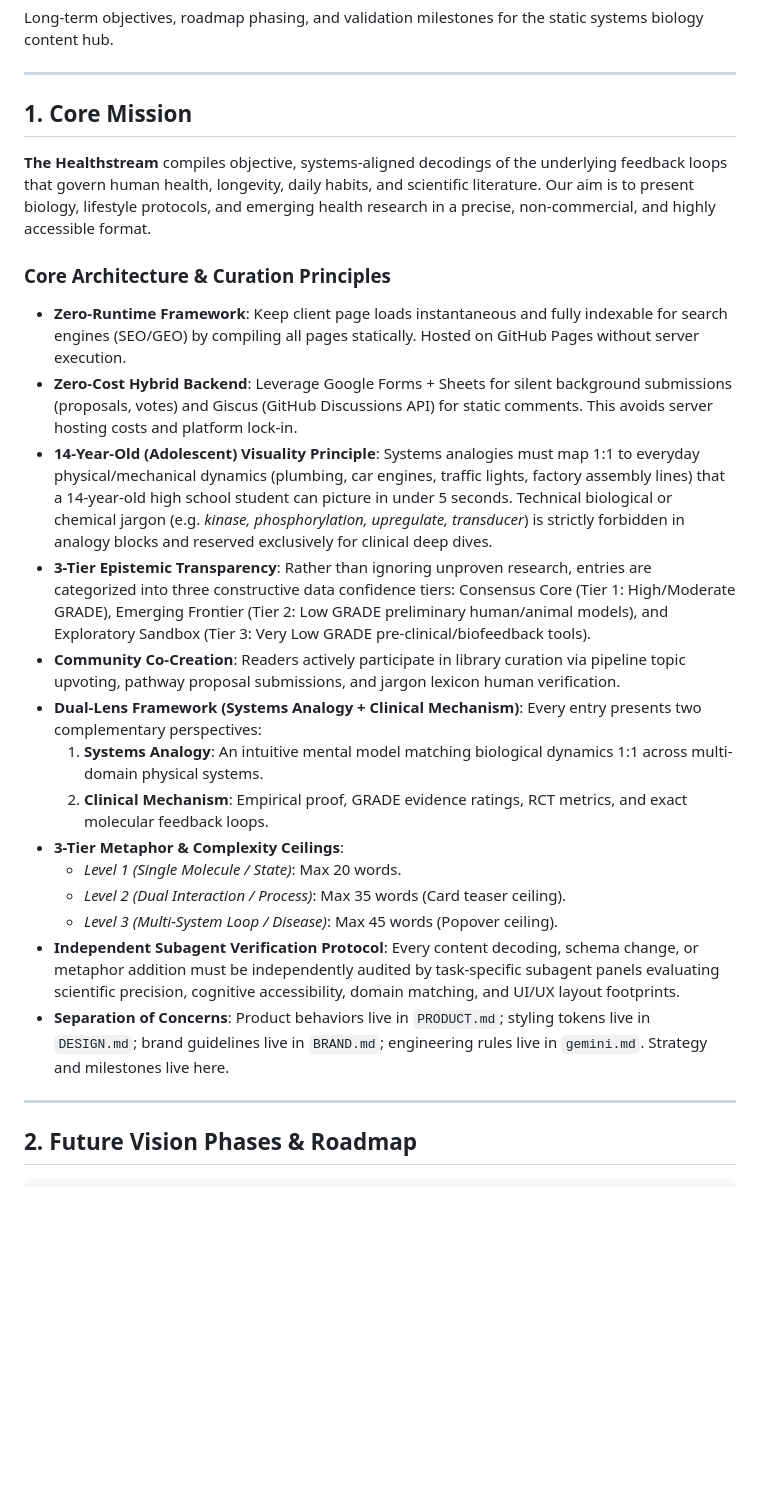
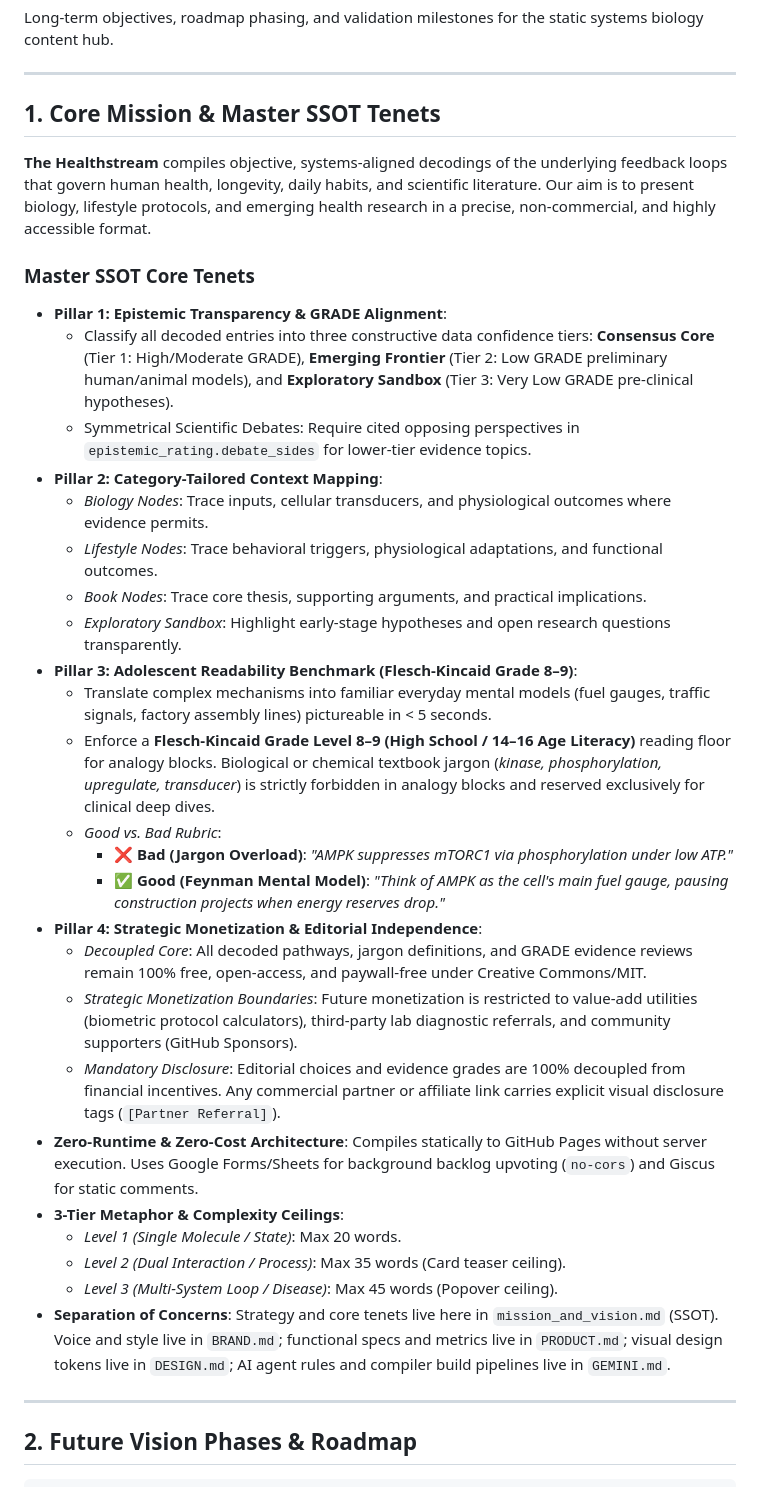
Before and after one commit to icvargasy/thehealthstream-site, a Markdown page: mission_and_vision.md, the part around the change. Rendered like a GitHub page; blank space fills up the shorter version.

Commit message:
docs(ssot): refactor mission and vision SSOT and concise public mission page

```diff
--- a/mission_and_vision.md
+++ b/mission_and_vision.md
@@ -4,25 +4,36 @@ Long-term objectives, roadmap phasing, and validation milestones for the static
 
 ---
 
-## 1. Core Mission
+## 1. Core Mission & Master SSOT Tenets
 
 **The Healthstream** compiles objective, systems-aligned decodings of the underlying feedback loops that govern human health, longevity, daily habits, and scientific literature. Our aim is to present biology, lifestyle protocols, and emerging health research in a precise, non-commercial, and highly accessible format.
 
-### Core Architecture & Curation Principles
-*   **Zero-Runtime Framework**: Keep client page loads instantaneous and fully indexable for search engines (SEO/GEO) by compiling all pages statically. Hosted on GitHub Pages without server execution.
-*   **Zero-Cost Hybrid Backend**: Leverage Google Forms + Sheets for silent background submissions (proposals, votes) and Giscus (GitHub Discussions API) for static comments. This avoids server hosting costs and platform lock-in.
-*   **14-Year-Old (Adolescent) Visuality Principle**: Systems analogies must map 1:1 to everyday physical/mechanical dynamics (plumbing, car engines, traffic lights, factory assembly lines) that a 14-year-old high school student can picture in under 5 seconds. Technical biological or chemical jargon (e.g. *kinase, phosphorylation, upregulate, transducer*) is strictly forbidden in analogy blocks and reserved exclusively for clinical deep dives.
-*   **3-Tier Epistemic Transparency**: Rather than ignoring unproven research, entries are categorized into three constructive data confidence tiers: Consensus Core (Tier 1: High/Moderate GRADE), Emerging Frontier (Tier 2: Low GRADE preliminary human/animal models), and Exploratory Sandbox (Tier 3: Very Low GRADE pre-clinical/biofeedback tools).
-*   **Community Co-Creation**: Readers actively participate in library curation via pipeline topic upvoting, pathway proposal submissions, and jargon lexicon human verification.
-*   **Dual-Lens Framework (Systems Analogy + Clinical Mechanism)**: Every entry presents two complementary perspectives:
-    1.  **Systems Analogy**: An intuitive mental model matching biological dynamics 1:1 across multi-domain physical systems.
-    2.  **Clinical Mechanism**: Empirical proof, GRADE evidence ratings, RCT metrics, and exact molecular feedback loops.
+### Master SSOT Core Tenets
+
+*   **Pillar 1: Epistemic Transparency & GRADE Alignment**:
+    *   Classify all decoded entries into three constructive data confidence tiers: **Consensus Core** (Tier 1: High/Moderate GRADE), **Emerging Frontier** (Tier 2: Low GRADE preliminary human/animal models), and **Exploratory Sandbox** (Tier 3: Very Low GRADE pre-clinical hypotheses).
+    *   Symmetrical Scientific Debates: Require cited opposing perspectives in `epistemic_rating.debate_sides` for lower-tier evidence topics.
+*   **Pillar 2: Category-Tailored Context Mapping**:
+    *   *Biology Nodes*: Trace inputs, cellular transducers, and physiological outcomes where evidence permits.
+    *   *Lifestyle Nodes*: Trace behavioral triggers, physiological adaptations, and functional outcomes.
+    *   *Book Nodes*: Trace core thesis, supporting arguments, and practical implications.
+    *   *Exploratory Sandbox*: Highlight early-stage hypotheses and open research questions transparently.
+*   **Pillar 3: Adolescent Readability Benchmark (Flesch-Kincaid Grade 8–9)**:
+    *   Translate complex mechanisms into familiar everyday mental models (fuel gauges, traffic signals, factory assembly lines) pictureable in < 5 seconds.
+    *   Enforce a **Flesch-Kincaid Grade Level 8–9 (High School / 14–16 Age Literacy)** reading floor for analogy blocks. Biological or chemical textbook jargon (*kinase, phosphorylation, upregulate, transducer*) is strictly forbidden in analogy blocks and reserved exclusively for clinical deep dives.
+    *   *Good vs. Bad Rubric*:
+        *   ❌ **Bad (Jargon Overload)**: *"AMPK suppresses mTORC1 via phosphorylation under low ATP."*
+        *   ✅ **Good (Feynman Mental Model)**: *"Think of AMPK as the cell's main fuel gauge, pausing construction projects when energy reserves drop."*
+*   **Pillar 4: Strategic Monetization & Editorial Independence**:
+    *   *Decoupled Core*: All decoded pathways, jargon definitions, and GRADE evidence reviews remain 100% free, open-access, and paywall-free under Creative Commons/MIT.
+    *   *Strategic Monetization Boundaries*: Future monetization is restricted to value-add utilities (biometric protocol calculators), third-party lab diagnostic referrals, and community supporters (GitHub Sponsors).
+    *   *Mandatory Disclosure*: Editorial choices and evidence grades are 100% decoupled from financial incentives. Any commercial partner or affiliate link carries explicit visual disclosure tags (`[Partner Referral]`).
+*   **Zero-Runtime & Zero-Cost Architecture**: Compiles statically to GitHub Pages without server execution. Uses Google Forms/Sheets for background backlog upvoting (`no-cors`) and Giscus for static comments.
 *   **3-Tier Metaphor & Complexity Ceilings**:
-    - *Level 1 (Single Molecule / State)*: Max 20 words.
-    - *Level 2 (Dual Interaction / Process)*: Max 35 words (Card teaser ceiling).
-    - *Level 3 (Multi-System Loop / Disease)*: Max 45 words (Popover ceiling).
-*   **Independent Subagent Verification Protocol**: Every content decoding, schema change, or metaphor addition must be independently audited by task-specific subagent panels evaluating scientific precision, cognitive accessibility, domain matching, and UI/UX layout footprints.
-*   **Separation of Concerns**: Product behaviors live in `PRODUCT.md`; styling tokens live in `DESIGN.md`; brand guidelines live in `BRAND.md`; engineering rules live in `gemini.md`. Strategy and milestones live here.
+    *   *Level 1 (Single Molecule / State)*: Max 20 words.
+    *   *Level 2 (Dual Interaction / Process)*: Max 35 words (Card teaser ceiling).
+    *   *Level 3 (Multi-System Loop / Disease)*: Max 45 words (Popover ceiling).
+*   **Separation of Concerns**: Strategy and core tenets live here in `mission_and_vision.md` (SSOT). Voice and style live in `BRAND.md`; functional specs and metrics live in `PRODUCT.md`; visual design tokens live in `DESIGN.md`; AI agent rules and compiler build pipelines live in `GEMINI.md`.
 
 ---
 
```
Also changed, not shown: 1 other file.
